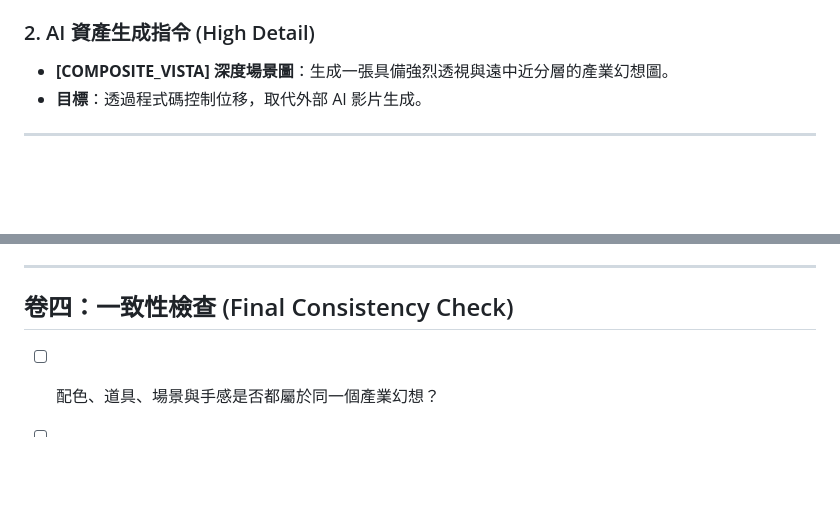
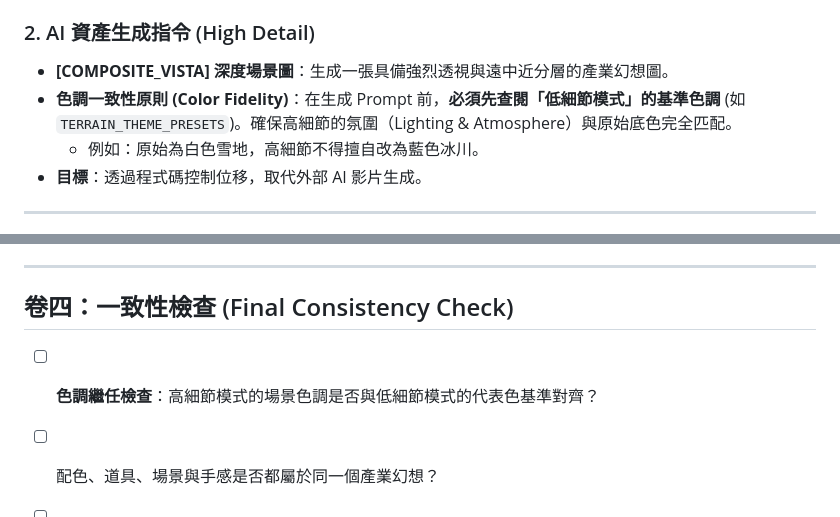
Before and after one commit to JustinYen0531/stock, a Markdown page: 股市滑雪視覺與材質實作大合輯.md, 2 parts joined by grey strips. GitHub-like rendering; blank space fills up the shorter version.

Commit message:
docs: 大合輯增加色調一致性原則 (Color Fidelity)

```diff
--- a/股市滑雪視覺與材質實作大合輯.md
+++ b/股市滑雪視覺與材質實作大合輯.md
@@ -42,6 +42,8 @@ AI 生成的資產不應是平面的，必須具備以下層次供 Canvas 拆解
 
 ### 2. AI 資產生成指令 (High Detail)
 *   **[COMPOSITE_VISTA] 深度場景圖**：生成一張具備強烈透視與遠中近分層的產業幻想圖。
+*   **色調一致性原則 (Color Fidelity)**：在生成 Prompt 前，**必須先查閱「低細節模式」的基準色調** (如 `TERRAIN_THEME_PRESETS`)。確保高細節的氛圍（Lighting & Atmosphere）與原始底色完全匹配。
+    *   例如：原始為白色雪地，高細節不得擅自改為藍色冰川。
 *   **目標**：透過程式碼控制位移，取代外部 AI 影片生成。
 
 ---
@@ -69,6 +71,7 @@ AI 生成的資產不應是平面的，必須具備以下層次供 Canvas 拆解
 ---
 
 ## 卷四：一致性檢查 (Final Consistency Check)
+*   [ ] **色調繼任檢查**：高細節模式的場景色調是否與低細節模式的代表色基準對齊？
 *   [ ] 配色、道具、場景與手感是否都屬於同一個產業幻想？
 *   [ ] 實作 Plan 是否交代了 `fillPattern` 與 `clip()` 順序？
 *   [ ] 是否保留了 reference 中的產業色錨點？
```
